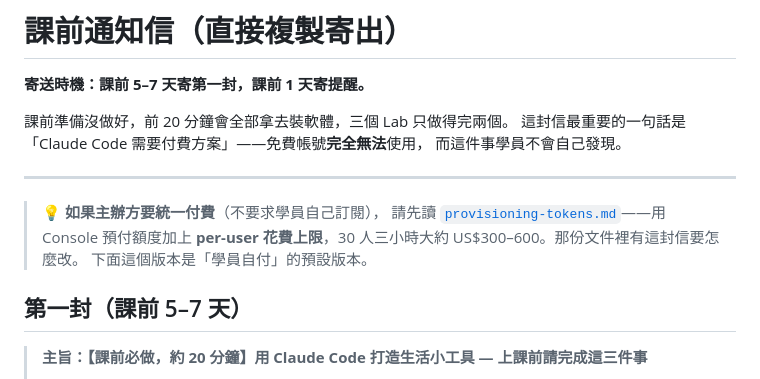
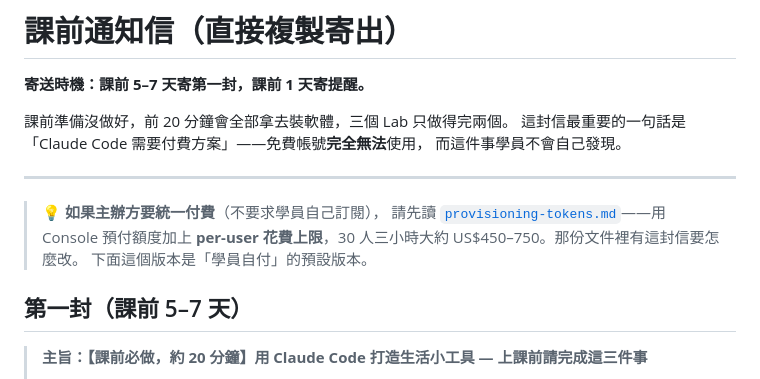
Before and after one commit to htchen/LLM2Life, a Markdown page: instructor/pre-workshop-email.md, the part around the change. Drawn GitHub-style.

```diff
--- a/instructor/pre-workshop-email.md
+++ b/instructor/pre-workshop-email.md
@@ -10,7 +10,7 @@
 
 > 💡 **如果主辦方要統一付費**（不要求學員自己訂閱），
 > 請先讀 [`provisioning-tokens.md`](provisioning-tokens.md)——用 Console 預付額度加上
-> **per-user 花費上限**，30 人三小時大約 US$300–600。那份文件裡有這封信要怎麼改。
+> **per-user 花費上限**，30 人三小時大約 US$450–750。那份文件裡有這封信要怎麼改。
 > 下面這個版本是「學員自付」的預設版本。
 
 ## 第一封（課前 5–7 天）
```
Also changed, not shown: instructor/provisioning-tokens.md (+92 -9 lines).
